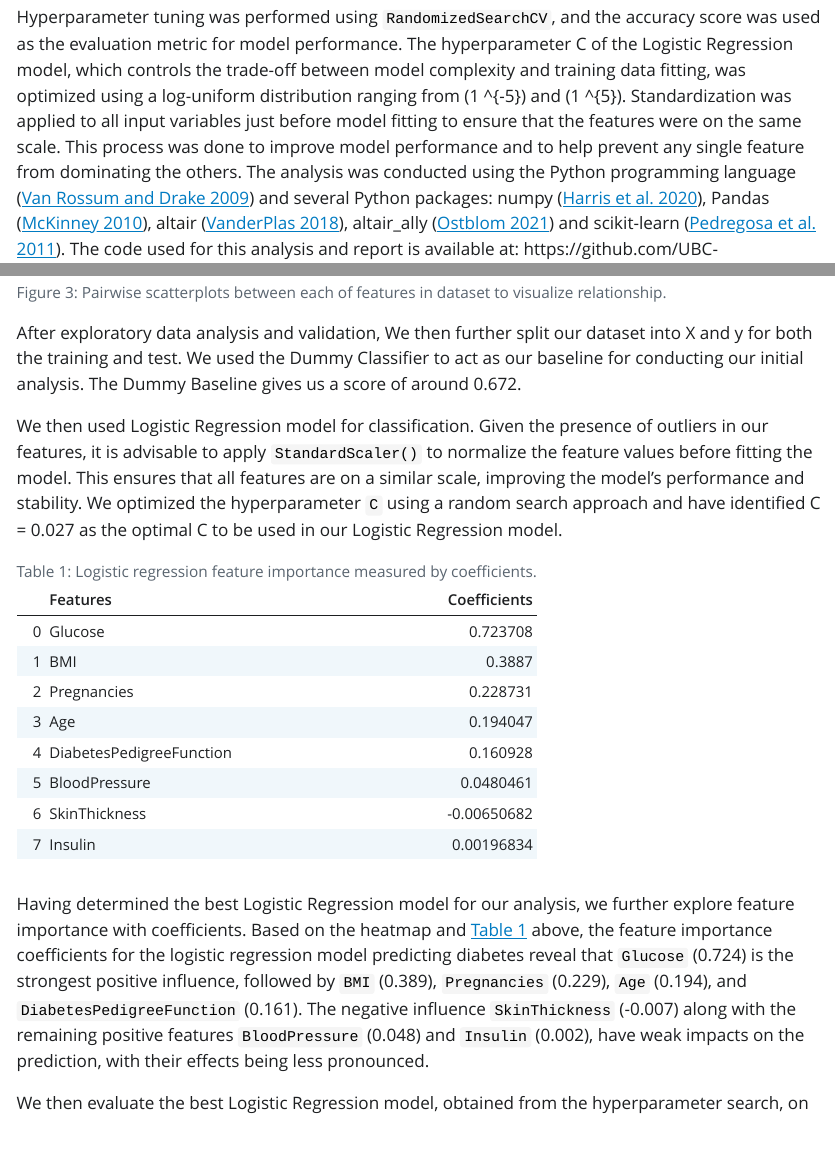
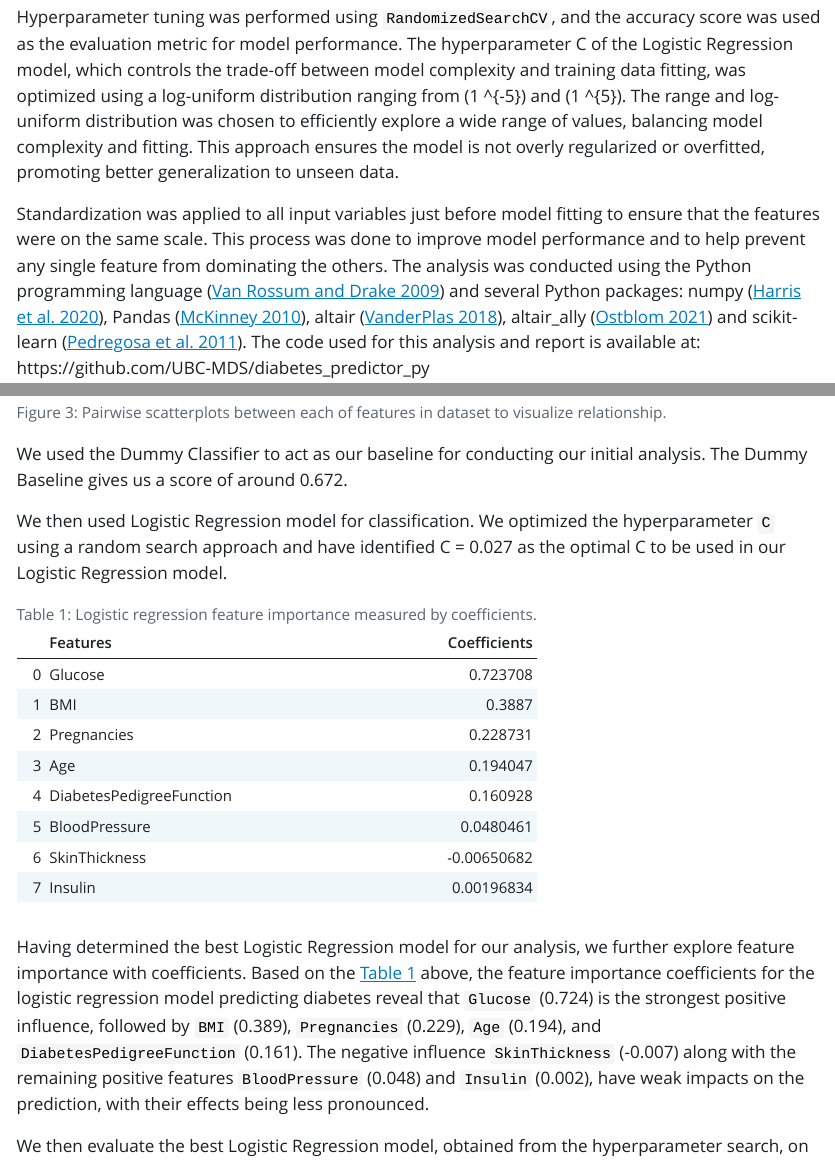
Before and after one commit to UBC-MDS/ClassificationDiabetesAnalysis, a Quarto document (reports/diabetes_analysis.qmd): the page in a window 1100 px wide, from 2540 px down, and a second part further down, joined at a grey line. The pictures show the output file reports/diabetes_analysis.html that the author committed with the source, opened offline; Quarto's library style sheets are replaced by a plain one without menus.

Commit message:
analysis related feedback 9, 12, 16 addressed

````diff
--- a/reports/diabetes_analysis.qmd
+++ b/reports/diabetes_analysis.qmd
@@ -147,6 +147,9 @@ The data was split into a 70% training set and a 30% testing set.
 Hyperparameter tuning was performed using `RandomizedSearchCV`, and the accuracy score was used as the evaluation metric for model performance.
 The hyperparameter C of the Logistic Regression model, which controls the trade-off between model complexity and training data fitting,
 was optimized using a log-uniform distribution ranging from \(1 \times 10^{-5}\) and \(1 \times 10^{5}\).
+The range and log-uniform distribution was chosen to efficiently explore a wide range of values, balancing model complexity and fitting.
+This approach ensures the model is not overly regularized or overfitted, promoting better generalization to unseen data.
+
 Standardization was applied to all input variables just before model fitting to ensure that the features were on the same scale.
 This process was done to improve model performance and to help prevent any single feature from dominating the others.
 The analysis was conducted using the Python programming language [@Python] and several Python packages: numpy [@harris2020array],
@@ -197,13 +200,10 @@ which is intuitive since higher body mass is generally associated with increased
 ![Pairwise scatterplots between each of features in dataset to visualize relationship.](../results/figures/pairwise_scatterplot.png){#fig-pairwise_scatterplot width=110%}
 
 
-After exploratory data analysis and validation, We then further split our dataset into X and y for both the training and test.
 We used the Dummy Classifier to act as our baseline for conducting our initial analysis.
 The Dummy Baseline gives us a score of around `{python} f"{mean_cv_score['mean_cv_score'].values[0]:.3f}"`.
 
-We then used Logistic Regression model for classification. Given the presence of outliers in our features,
-it is advisable to apply `StandardScaler()` to normalize the feature values before fitting the model.
-This ensures that all features are on a similar scale, improving the model's performance and stability.
+We then used Logistic Regression model for classification.
 We optimized the hyperparameter `C` using a random search approach and have identified C = `{python} f"{best_param['logisticregression__C'].values[0]:.3f}"`
 as the optimal C to be used in our Logistic Regression model.
 
@@ -216,7 +216,7 @@ Markdown(coeff_table.to_markdown())
 ```
 
 Having determined the best Logistic Regression model for our analysis, we further explore feature importance with coefficients.
-Based on the heatmap and @tbl-coeff_table above, the feature importance coefficients for the logistic regression model predicting diabetes reveal
+Based on the @tbl-coeff_table above, the feature importance coefficients for the logistic regression model predicting diabetes reveal
 that `Glucose` (`{python} round(coeff_table.iloc[coeff_table[coeff_table.iloc[:, 0] == 'Glucose'].index[0], 1], 3)`) is the strongest positive influence,
 followed by `BMI` (`{python} round(coeff_table.iloc[coeff_table[coeff_table.iloc[:, 0] == 'BMI'].index[0], 1], 3)`),
 `Pregnancies` (`{python} round(coeff_table.iloc[coeff_table[coeff_table.iloc[:, 0] == 'Pregnancies'].index[0], 1], 3)`),
````
Also changed, not shown: reports/diabetes_analysis.html, reports/diabetes_analysis.pdf.
